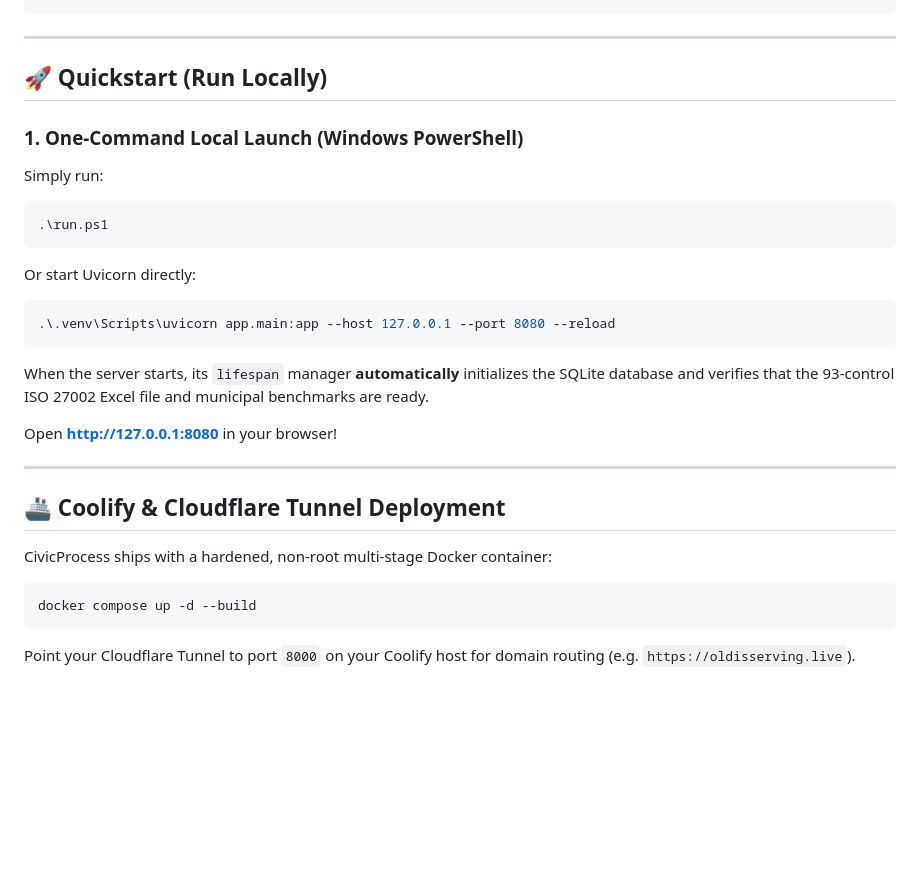
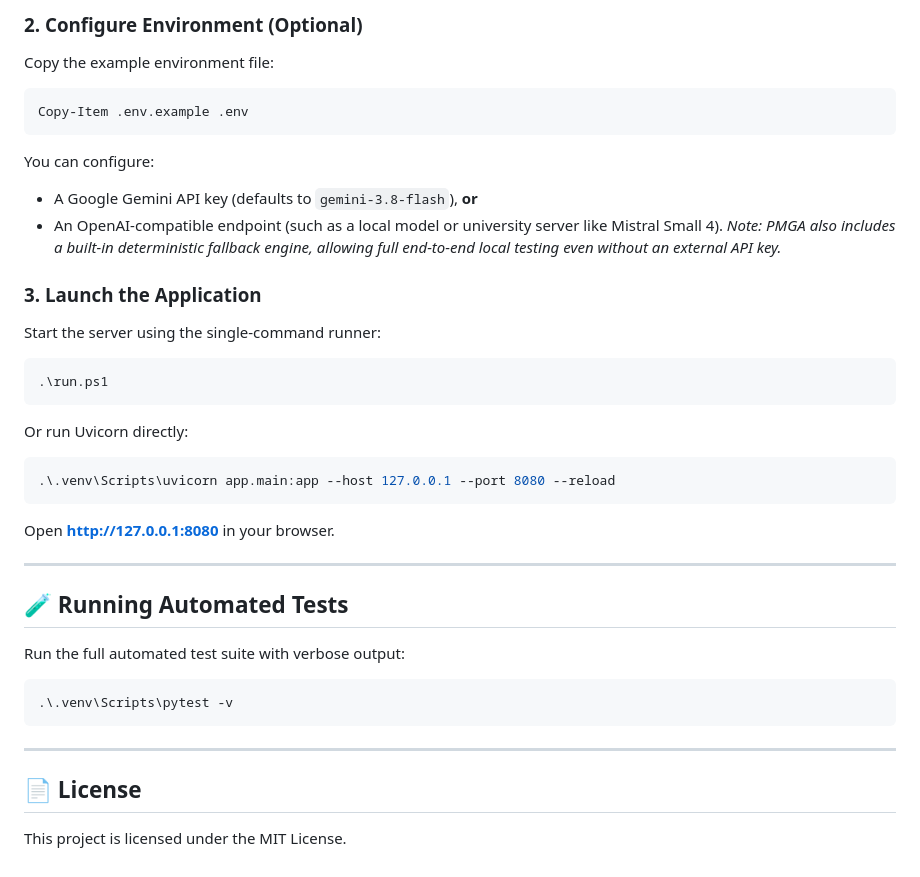
Before and after one commit to 21Siddy/pmga-platform, a Markdown page: README.md, the part around one of its changes. Drawn GitHub-style; blank space fills up the shorter version.

````diff
--- a/README.md
+++ b/README.md
@@ -47,30 +70,35 @@
+### 2. Configure Environment (Optional)
+Copy the example environment file:
+```powershell
+Copy-Item .env.example .env
+```
+You can configure:
+- A Google Gemini API key (defaults to `gemini-3.8-flash`), **or**
+- An OpenAI-compatible endpoint (such as a local model or university server like Mistral Small 4).
+*Note: PMGA also includes a built-in deterministic fallback engine, allowing full end-to-end local testing even without an external API key.*
+
+### 3. Launch the Application
+Start the server using the single-command runner:
+```powershell
+.\run.ps1
+```
+Or run Uvicorn directly:
+```powershell
+.\.venv\Scripts\uvicorn app.main:app --host 127.0.0.1 --port 8080 --reload
+```
+Open **[http://127.0.0.1:8080](http://127.0.0.1:8080)** in your browser.
+
+---
+
+## 🧪 Running Automated Tests
+
+Run the full automated test suite with verbose output:
+```powershell
+.\.venv\Scripts\pytest -v
 ```
 
 ---
 
-## 🚀 Quickstart (Run Locally)
+## 📄 License
 
-### 1. One-Command Local Launch (Windows PowerShell)
-Simply run:
-```powershell
-.\run.ps1
-```
-Or start Uvicorn directly:
-```powershell
-.\.venv\Scripts\uvicorn app.main:app --host 127.0.0.1 --port 8080 --reload
-```
-When the server starts, its `lifespan` manager **automatically** initializes the SQLite database and verifies that the 93-control ISO 27002 Excel file and municipal benchmarks are ready.
-
-Open **[http://127.0.0.1:8080](http://127.0.0.1:8080)** in your browser!
-
-
----
-
-## 🚢 Coolify & Cloudflare Tunnel Deployment
-
-CivicProcess ships with a hardened, non-root multi-stage Docker container:
-
-```bash
-docker compose up -d --build
-```
-Point your Cloudflare Tunnel to port `8000` on your Coolify host for domain routing (e.g. `https://oldisserving.live`).
+This project is licensed under the MIT License.
````
Also changed, not shown: other parts of README.md (+59 -36 lines).
